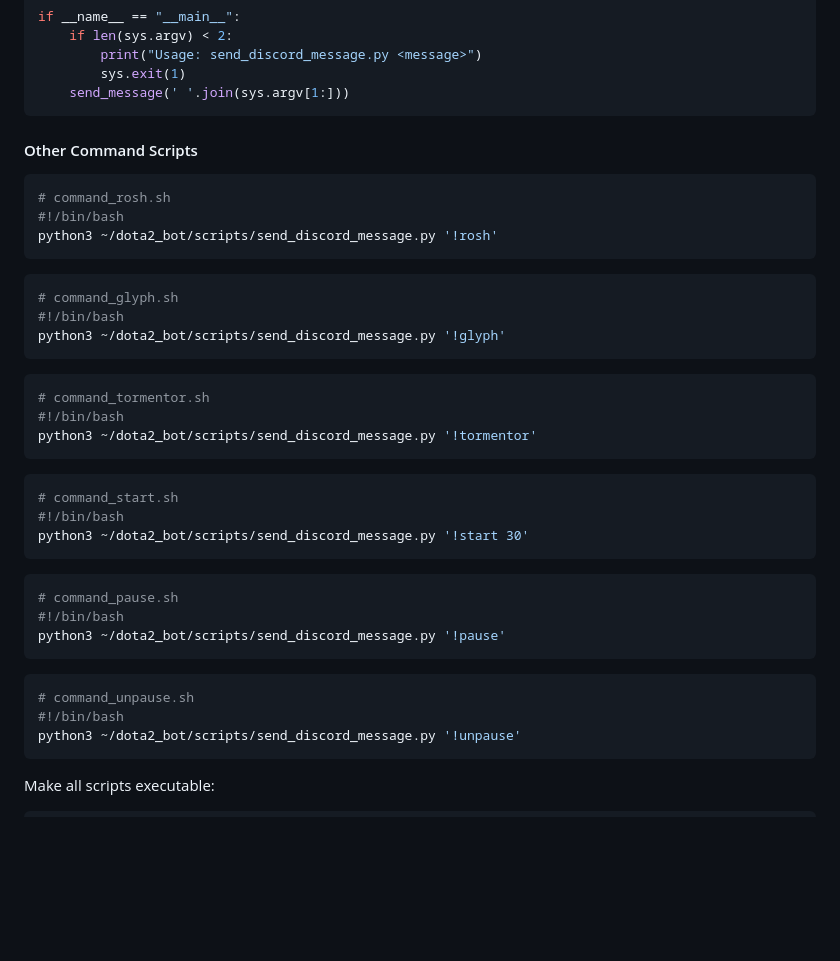
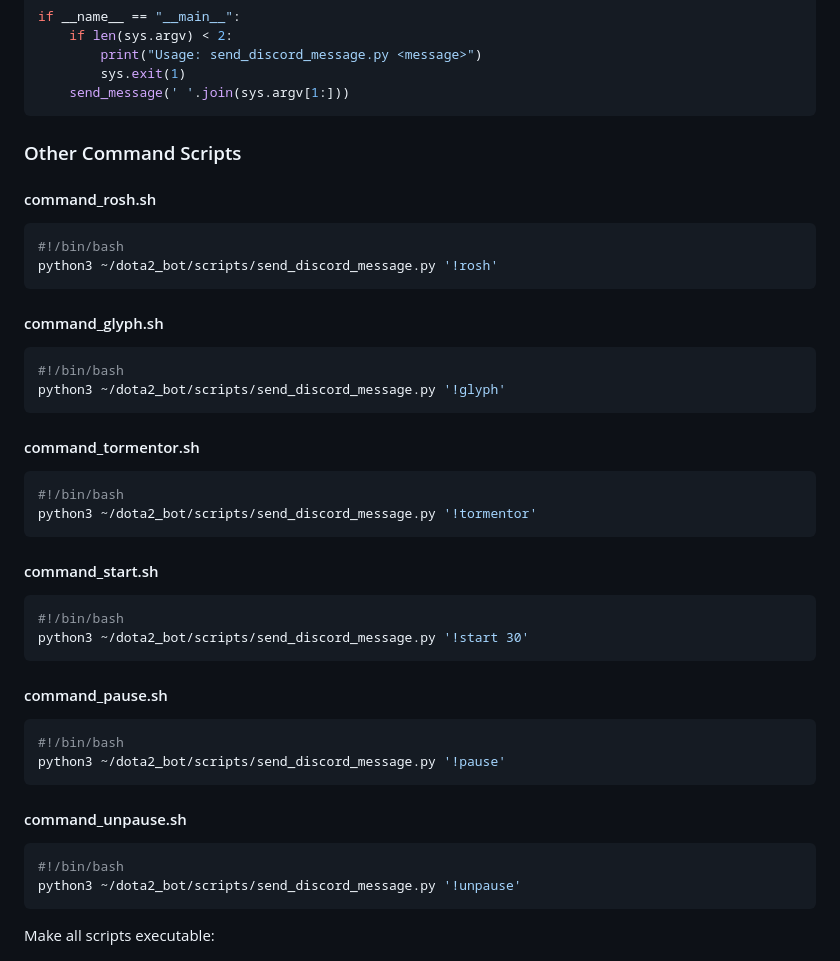
Before and after one commit to martinszuc/dota-discord-bot, a Markdown page: HOTKEYS_SETUP.md, the part around the change. Rendered like a GitHub page; blank space fills up the shorter version.

Commit message:
fix: HOTKEYS_SETUP.md

````diff
--- a/HOTKEYS_SETUP.md
+++ b/HOTKEYS_SETUP.md
@@ -48,40 +48,34 @@ if __name__ == "__main__":
     send_message(' '.join(sys.argv[1:]))
 ```
 
-#### Other Command Scripts
-
+### Other Command Scripts
+#### command_rosh.sh
 ```bash
-# command_rosh.sh
 #!/bin/bash
 python3 ~/dota2_bot/scripts/send_discord_message.py '!rosh'
 ```
-
+#### command_glyph.sh
 ```bash
-# command_glyph.sh
 #!/bin/bash
 python3 ~/dota2_bot/scripts/send_discord_message.py '!glyph'
 ```
-
+#### command_tormentor.sh
 ```bash
-# command_tormentor.sh
 #!/bin/bash
 python3 ~/dota2_bot/scripts/send_discord_message.py '!tormentor'
 ```
-
+#### command_start.sh
 ```bash
-# command_start.sh
 #!/bin/bash
 python3 ~/dota2_bot/scripts/send_discord_message.py '!start 30'
 ```
-
+#### command_pause.sh
 ```bash
-# command_pause.sh
 #!/bin/bash
 python3 ~/dota2_bot/scripts/send_discord_message.py '!pause'
 ```
-
+#### command_unpause.sh
 ```bash
-# command_unpause.sh
 #!/bin/bash
 python3 ~/dota2_bot/scripts/send_discord_message.py '!unpause'
 ```
````
